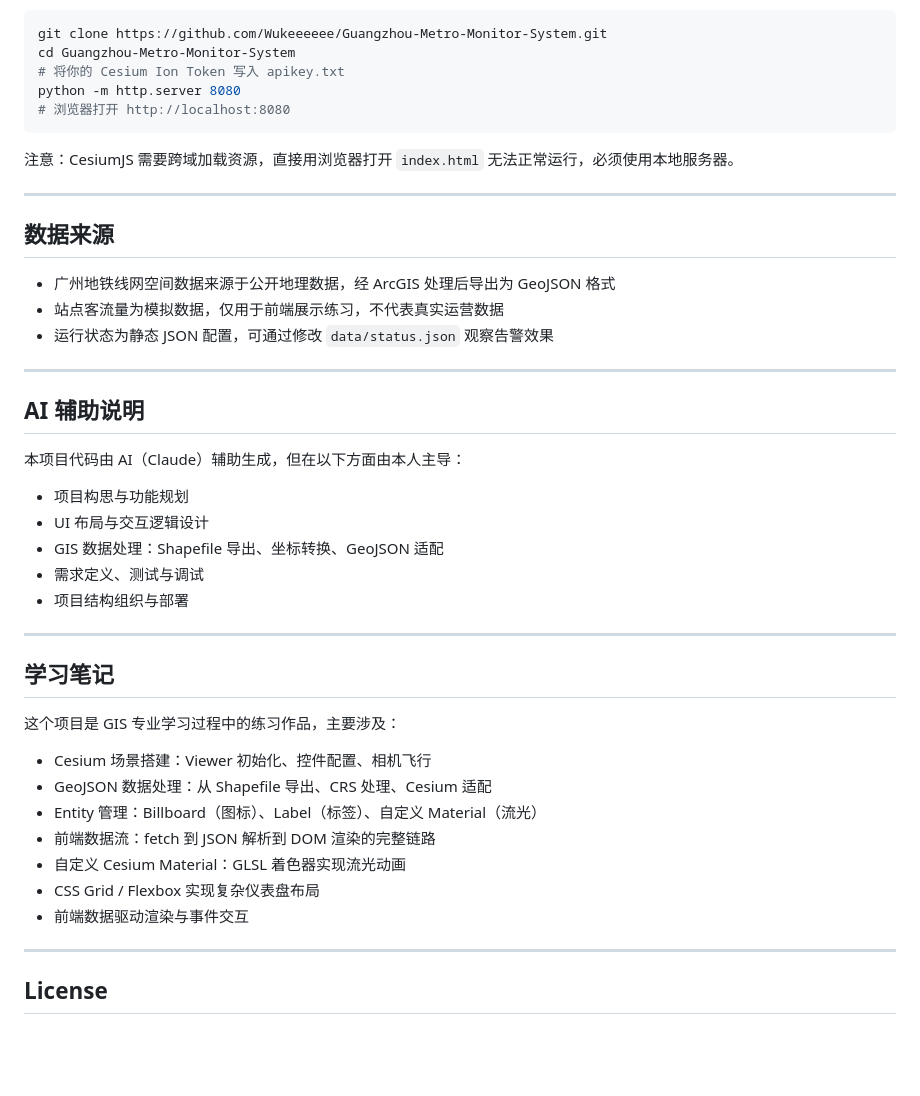
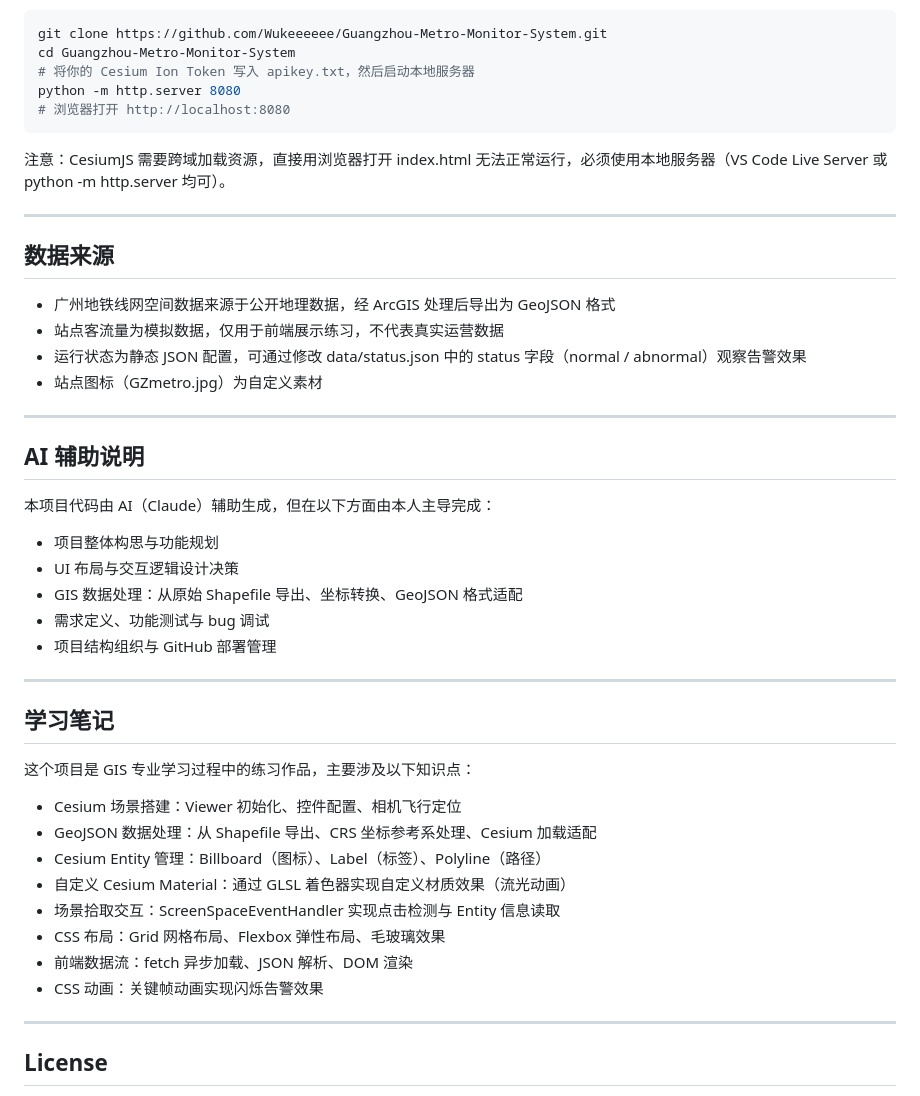
Before and after one commit to Wukeeeeee/Guangzhou-Metro-Monitor-System, a Markdown page: README.md, the part around one of its changes. Drawn GitHub-style; blank space fills up the shorter version.

````diff
--- a/README.md
+++ b/README.md
@@ -80,12 +143,12 @@ Guangzhou-Metro-Monitor-System/
 ```bash
 git clone https://github.com/Wukeeeeee/Guangzhou-Metro-Monitor-System.git
 cd Guangzhou-Metro-Monitor-System
-# 将你的 Cesium Ion Token 写入 apikey.txt
+# 将你的 Cesium Ion Token 写入 apikey.txt，然后启动本地服务器
 python -m http.server 8080
 # 浏览器打开 http://localhost:8080
 ```
 
-注意：CesiumJS 需要跨域加载资源，直接用浏览器打开 `index.html` 无法正常运行，必须使用本地服务器。
+注意：CesiumJS 需要跨域加载资源，直接用浏览器打开 index.html 无法正常运行，必须使用本地服务器（VS Code Live Server 或 python -m http.server 均可）。
 
 ---
 
@@ -93,33 +156,35 @@ python -m http.server 8080
 
 - 广州地铁线网空间数据来源于公开地理数据，经 ArcGIS 处理后导出为 GeoJSON 格式
 - 站点客流量为模拟数据，仅用于前端展示练习，不代表真实运营数据
-- 运行状态为静态 JSON 配置，可通过修改 `data/status.json` 观察告警效果
+- 运行状态为静态 JSON 配置，可通过修改 data/status.json 中的 status 字段（normal / abnormal）观察告警效果
+- 站点图标（GZmetro.jpg）为自定义素材
 
 ---
 
 ## AI 辅助说明
 
-本项目代码由 AI（Claude）辅助生成，但在以下方面由本人主导：
+本项目代码由 AI（Claude）辅助生成，但在以下方面由本人主导完成：
 
-- 项目构思与功能规划
-- UI 布局与交互逻辑设计
-- GIS 数据处理：Shapefile 导出、坐标转换、GeoJSON 适配
-- 需求定义、测试与调试
-- 项目结构组织与部署
+- 项目整体构思与功能规划
+- UI 布局与交互逻辑设计决策
+- GIS 数据处理：从原始 Shapefile 导出、坐标转换、GeoJSON 格式适配
+- 需求定义、功能测试与 bug 调试
+- 项目结构组织与 GitHub 部署管理
 
 ---
 
 ## 学习笔记
 
-这个项目是 GIS 专业学习过程中的练习作品，主要涉及：
+这个项目是 GIS 专业学习过程中的练习作品，主要涉及以下知识点：
 
-- Cesium 场景搭建：Viewer 初始化、控件配置、相机飞行
-- GeoJSON 数据处理：从 Shapefile 导出、CRS 处理、Cesium 适配
-- Entity 管理：Billboard（图标）、Label（标签）、自定义 Material（流光）
-- 前端数据流：fetch 到 JSON 解析到 DOM 渲染的完整链路
-- 自定义 Cesium Material：GLSL 着色器实现流光动画
-- CSS Grid / Flexbox 实现复杂仪表盘布局
-- 前端数据驱动渲染与事件交互
+- Cesium 场景搭建：Viewer 初始化、控件配置、相机飞行定位
+- GeoJSON 数据处理：从 Shapefile 导出、CRS 坐标参考系处理、Cesium 加载适配
+- Cesium Entity 管理：Billboard（图标）、Label（标签）、Polyline（路径）
+- 自定义 Cesium Material：通过 GLSL 着色器实现自定义材质效果（流光动画）
+- 场景拾取交互：ScreenSpaceEventHandler 实现点击检测与 Entity 信息读取
+- CSS 布局：Grid 网格布局、Flexbox 弹性布局、毛玻璃效果
+- 前端数据流：fetch 异步加载、JSON 解析、DOM 渲染
+- CSS 动画：关键帧动画实现闪烁告警效果
 
 ---
 
````
Also changed, not shown: other parts of README.md (+95 -32 lines).
